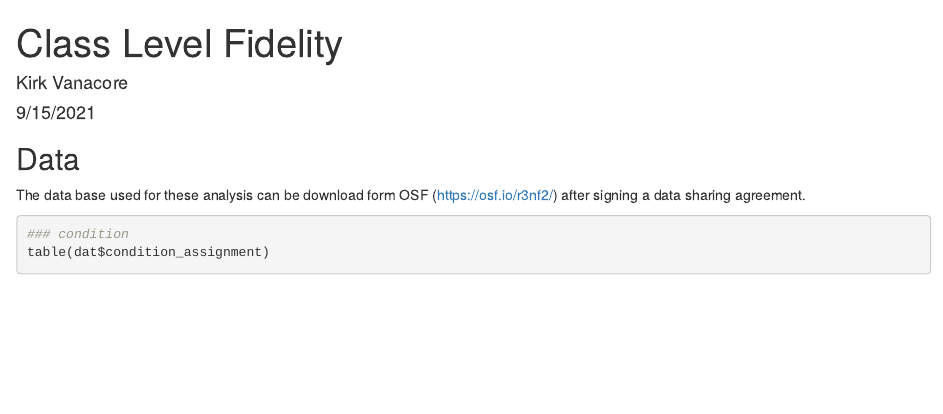
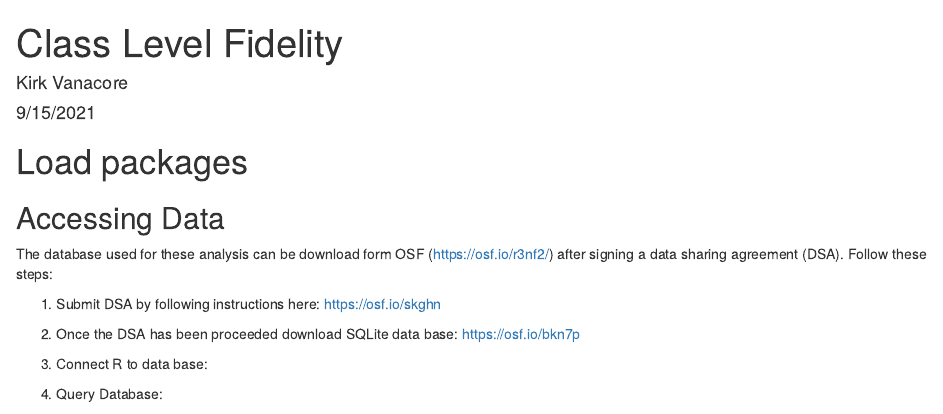
Before and after one commit to kirkvanacore/ImplementationFidelity_Analysis, an R Markdown document (JCAL_IES_Fidelity_OPEN.Rmd): the page in a window 1100 px wide, from its top. Rendered offline with R 4.5, knitr and Pandoc, with nearby package versions; some code elsewhere in the file could not run offline.

Commit message:
Added instructions for data access

````diff
--- a/JCAL_IES_Fidelity_OPEN.Rmd
+++ b/JCAL_IES_Fidelity_OPEN.Rmd
@@ -57,15 +58,26 @@ ifnull <- function(x , alt ) {
 ```
 
 
-## Data
-The data base used for these analysis can be download form OSF (https://osf.io/r3nf2/) after signing a data sharing agreement.
+## Accessing Data
+The database used for these analysis can be download form OSF (https://osf.io/r3nf2/) after signing a data sharing agreement (DSA). Follow these steps:
 
+1. Submit DSA by following instructions here: https://osf.io/skghn
+
+2. Once the DSA has been proceeded download SQLite data base: https://osf.io/bkn7p
+
+3. Connect R to data base:
 
 ```{r, include=F, echo=F}
 ies_research_con <- dbConnect(RSQLite::SQLite(),
-                              "/Users/kirkvanacore/Documents/WPI_Analyses/MAPLE_IES_DB_Creation/ies_research schema/maple_ies_research.db")
+                              "/Users/kirkvanacore/Documents/WPI_Analyses/MAPLE_IES_DB_Creation/ies_research schema/maple_ies_research.db"
+                              #"PATH TO DATABASE/maple_ies_research.db"
+                              )
+
+```
 
 
+4. Query Database:
+```{r}
 dat <- dbGetQuery(ies_research_con,
 " select sr.StuID,
     sr.SchIDPre,
````
Also changed, not shown: JCAL_IES_Fidelity_OPEN.Rmd (4 more changed lines).
